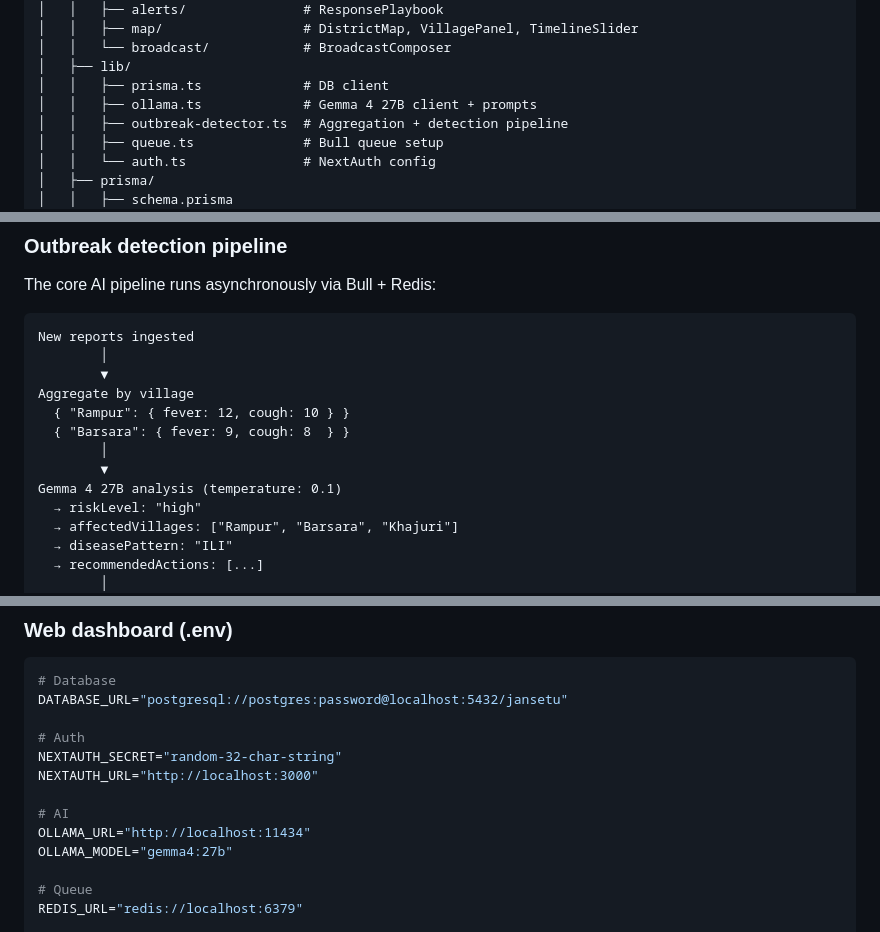
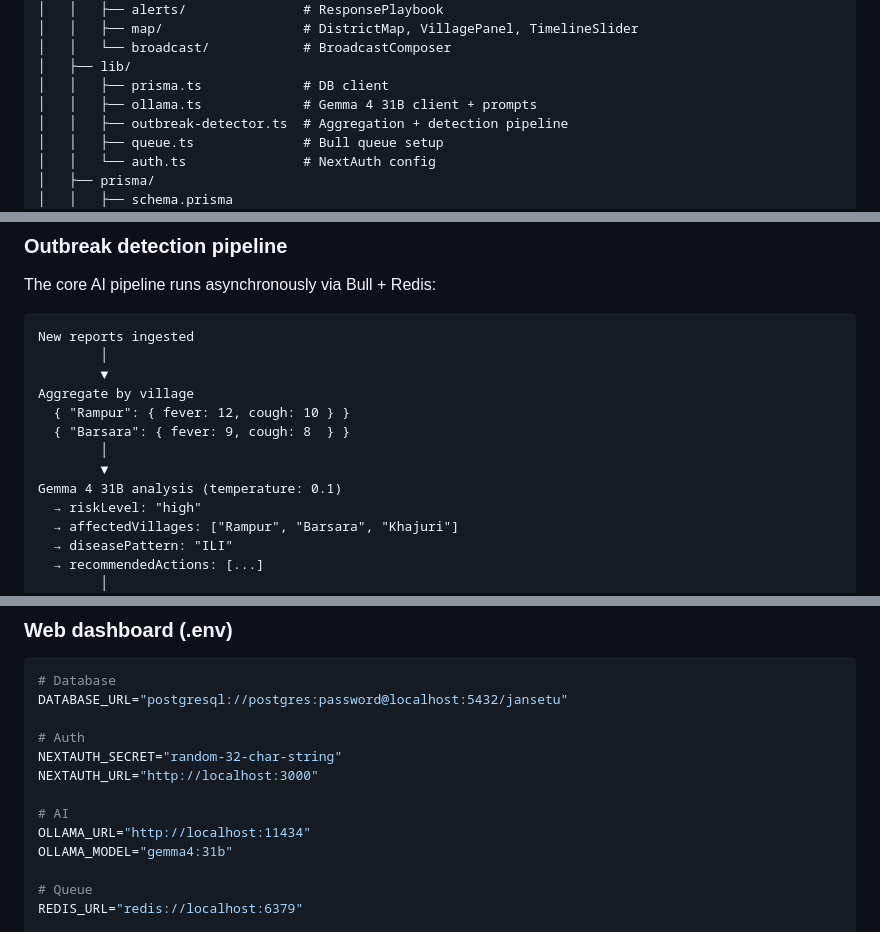
Before and after one commit to YuvrajSingh3110/Jansetu, a Markdown page: README.md, 3 parts joined by grey strips. Rendered like a GitHub page.

```diff
--- a/README.md
+++ b/README.md
@@ -193,7 +193,7 @@ jansetu/
 │   │   └── broadcast/            # BroadcastComposer
 │   ├── lib/
 │   │   ├── prisma.ts             # DB client
-│   │   ├── ollama.ts             # Gemma 4 27B client + prompts
+│   │   ├── ollama.ts             # Gemma 4 31B client + prompts
 │   │   ├── outbreak-detector.ts  # Aggregation + detection pipeline
 │   │   ├── queue.ts              # Bull queue setup
 │   │   └── auth.ts               # NextAuth config
@@ -415,7 +415,7 @@ Aggregate by village
   { "Barsara": { fever: 9, cough: 8  } }
         │
         ▼
-Gemma 4 27B analysis (temperature: 0.1)
+Gemma 4 31B analysis (temperature: 0.1)
   → riskLevel: "high"
   → affectedVillages: ["Rampur", "Barsara", "Khajuri"]
   → diseasePattern: "ILI"
@@ -666,7 +666,7 @@ NEXTAUTH_URL="http://localhost:3000"
 
 # AI
 OLLAMA_URL="http://localhost:11434"
-OLLAMA_MODEL="gemma4:27b"
+OLLAMA_MODEL="gemma4:31b"
 
 # Queue
 REDIS_URL="redis://localhost:6379"
```
Also changed, not shown: other parts of README.md (+18 -18 lines).
